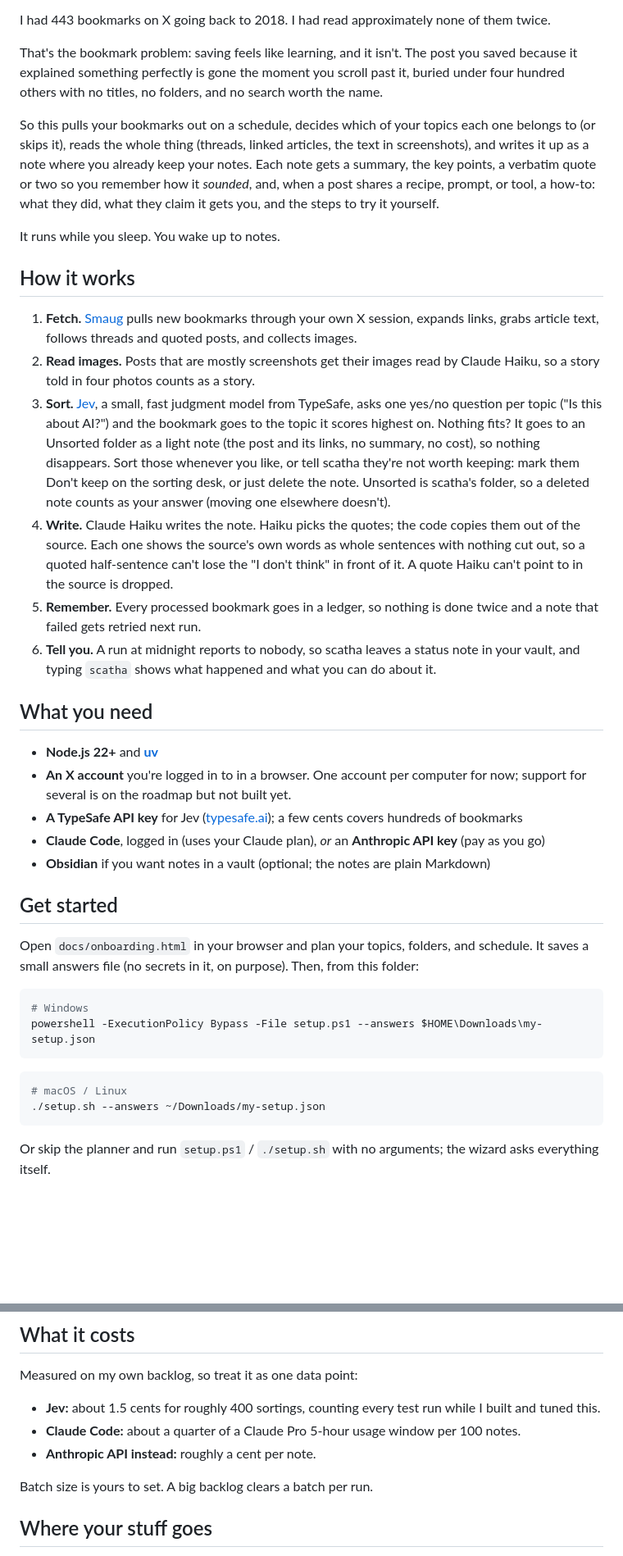
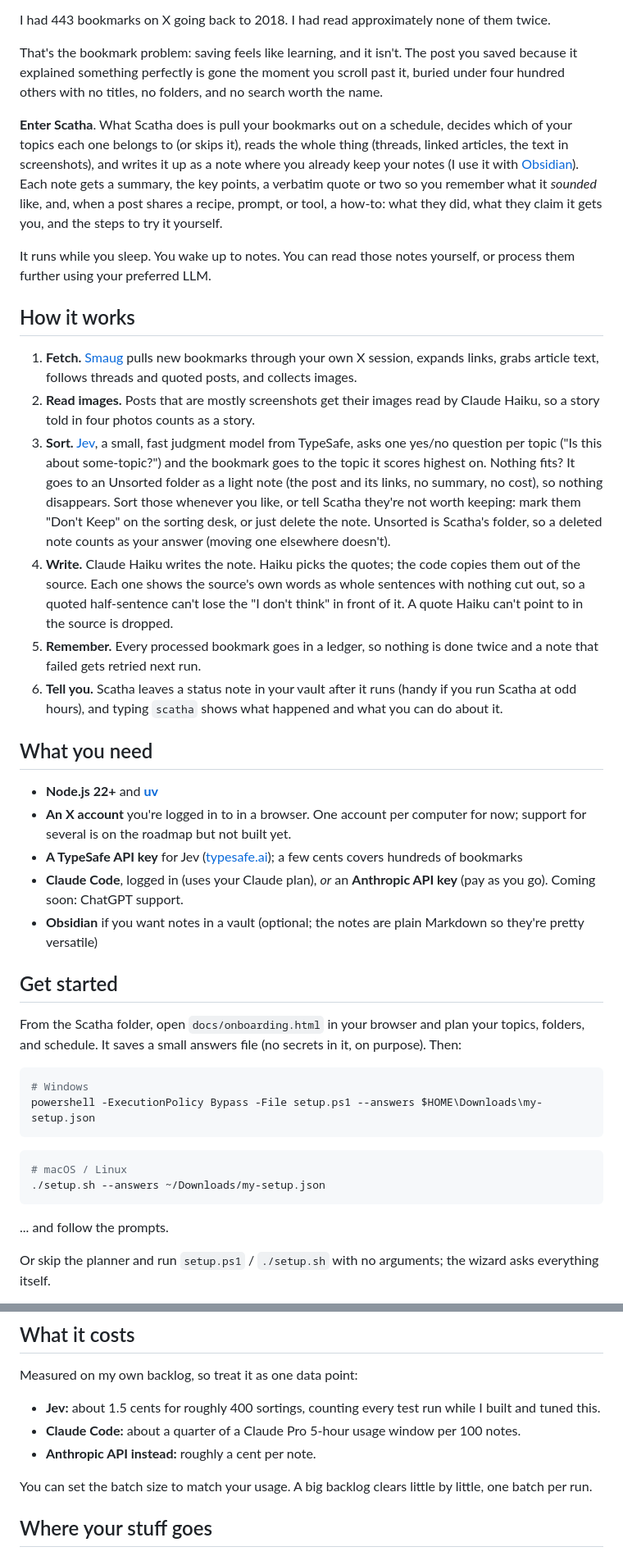
Before and after one commit to mariommg/scatha, a Markdown page: README.md, 2 parts joined by grey strips. Shown at 82% size. Rendered like a GitHub page; blank space fills up the shorter version.

Commit message:
Revise README for improved project description
Updated README to enhance clarity and detail about Scatha's functionality and setup process.

````diff
--- a/README.md
+++ b/README.md
@@ -6,30 +6,30 @@ I had 443 bookmarks on X going back to 2018. I had read approximately none of th
 
 That's the bookmark problem: saving feels like learning, and it isn't. The post you saved because it explained something perfectly is gone the moment you scroll past it, buried under four hundred others with no titles, no folders, and no search worth the name.
 
-So this pulls your bookmarks out on a schedule, decides which of your topics each one belongs to (or skips it), reads the whole thing (threads, linked articles, the text in screenshots), and writes it up as a note where you already keep your notes. Each note gets a summary, the key points, a verbatim quote or two so you remember how it *sounded*, and, when a post shares a recipe, prompt, or tool, a how-to: what they did, what they claim it gets you, and the steps to try it yourself.
+**Enter Scatha**. What Scatha does is pull your bookmarks out on a schedule, decides which of your topics each one belongs to (or skips it), reads the whole thing (threads, linked articles, the text in screenshots), and writes it up as a note where you already keep your notes (I use it with [Obsidian](https://obsidian.md/)). Each note gets a summary, the key points, a verbatim quote or two so you remember what it *sounded* like, and, when a post shares a recipe, prompt, or tool, a how-to: what they did, what they claim it gets you, and the steps to try it yourself.
 
-It runs while you sleep. You wake up to notes.
+It runs while you sleep. You wake up to notes. You can read those notes yourself, or process them further using your preferred LLM.
 
 ## How it works
 
 1. **Fetch.** [Smaug](https://github.com/alexknowshtml/smaug) pulls new bookmarks through your own X session, expands links, grabs article text, follows threads and quoted posts, and collects images.
 2. **Read images.** Posts that are mostly screenshots get their images read by Claude Haiku, so a story told in four photos counts as a story.
-3. **Sort.** [Jev](https://typesafe.ai), a small, fast judgment model from TypeSafe, asks one yes/no question per topic ("Is this about AI?") and the bookmark goes to the topic it scores highest on. Nothing fits? It goes to an Unsorted folder as a light note (the post and its links, no summary, no cost), so nothing disappears. Sort those whenever you like, or tell scatha they're not worth keeping: mark them Don't keep on the sorting desk, or just delete the note. Unsorted is scatha's folder, so a deleted note counts as your answer (moving one elsewhere doesn't).
+3. **Sort.** [Jev](https://typesafe.ai), a small, fast judgment model from TypeSafe, asks one yes/no question per topic ("Is this about some-topic?") and the bookmark goes to the topic it scores highest on. Nothing fits? It goes to an Unsorted folder as a light note (the post and its links, no summary, no cost), so nothing disappears. Sort those whenever you like, or tell Scatha they're not worth keeping: mark them "Don't Keep" on the sorting desk, or just delete the note. Unsorted is Scatha's folder, so a deleted note counts as your answer (moving one elsewhere doesn't).
 4. **Write.** Claude Haiku writes the note. Haiku picks the quotes; the code copies them out of the source. Each one shows the source's own words as whole sentences with nothing cut out, so a quoted half-sentence can't lose the "I don't think" in front of it. A quote Haiku can't point to in the source is dropped.
 5. **Remember.** Every processed bookmark goes in a ledger, so nothing is done twice and a note that failed gets retried next run.
-6. **Tell you.** A run at midnight reports to nobody, so scatha leaves a status note in your vault, and typing `scatha` shows what happened and what you can do about it.
+6. **Tell you.** Scatha leaves a status note in your vault after it runs (handy if you run Scatha at odd hours), and typing `scatha` shows what happened and what you can do about it.
 
 ## What you need
 
 - **Node.js 22+** and **[uv](https://docs.astral.sh/uv/)**
 - **An X account** you're logged in to in a browser. One account per computer for now; support for several is on the roadmap but not built yet.
 - **A TypeSafe API key** for Jev ([typesafe.ai](https://typesafe.ai)); a few cents covers hundreds of bookmarks
-- **Claude Code**, logged in (uses your Claude plan), *or* an **Anthropic API key** (pay as you go)
-- **Obsidian** if you want notes in a vault (optional; the notes are plain Markdown)
+- **Claude Code**, logged in (uses your Claude plan), *or* an **Anthropic API key** (pay as you go). Coming soon: ChatGPT support.
+- **Obsidian** if you want notes in a vault (optional; the notes are plain Markdown so they're pretty versatile)
 
 ## Get started
 
-Open `docs/onboarding.html` in your browser and plan your topics, folders, and schedule. It saves a small answers file (no secrets in it, on purpose). Then, from this folder:
+From the Scatha folder, open `docs/onboarding.html` in your browser and plan your topics, folders, and schedule. It saves a small answers file (no secrets in it, on purpose). Then:
 
 ```powershell
 # Windows
@@ -40,6 +40,7 @@ powershell -ExecutionPolicy Bypass -File setup.ps1 --answers $HOME\Downloads\my-
 # macOS / Linux
 ./setup.sh --answers ~/Downloads/my-setup.json
 ```
+... and follow the prompts.
 
 Or skip the planner and run `setup.ps1` / `./setup.sh` with no arguments; the wizard asks everything itself.
 
@@ -53,7 +54,7 @@ Measured on my own backlog, so treat it as one data point:
 - **Claude Code:** about a quarter of a Claude Pro 5-hour usage window per 100 notes.
 - **Anthropic API instead:** roughly a cent per note.
 
-Batch size is yours to set. A big backlog clears a batch per run.
+You can set the batch size to match your usage. A big backlog clears little by little, one batch per run.
 
 ## Where your stuff goes
 
````
Also changed, not shown: other parts of README.md (+5 -5 lines).
